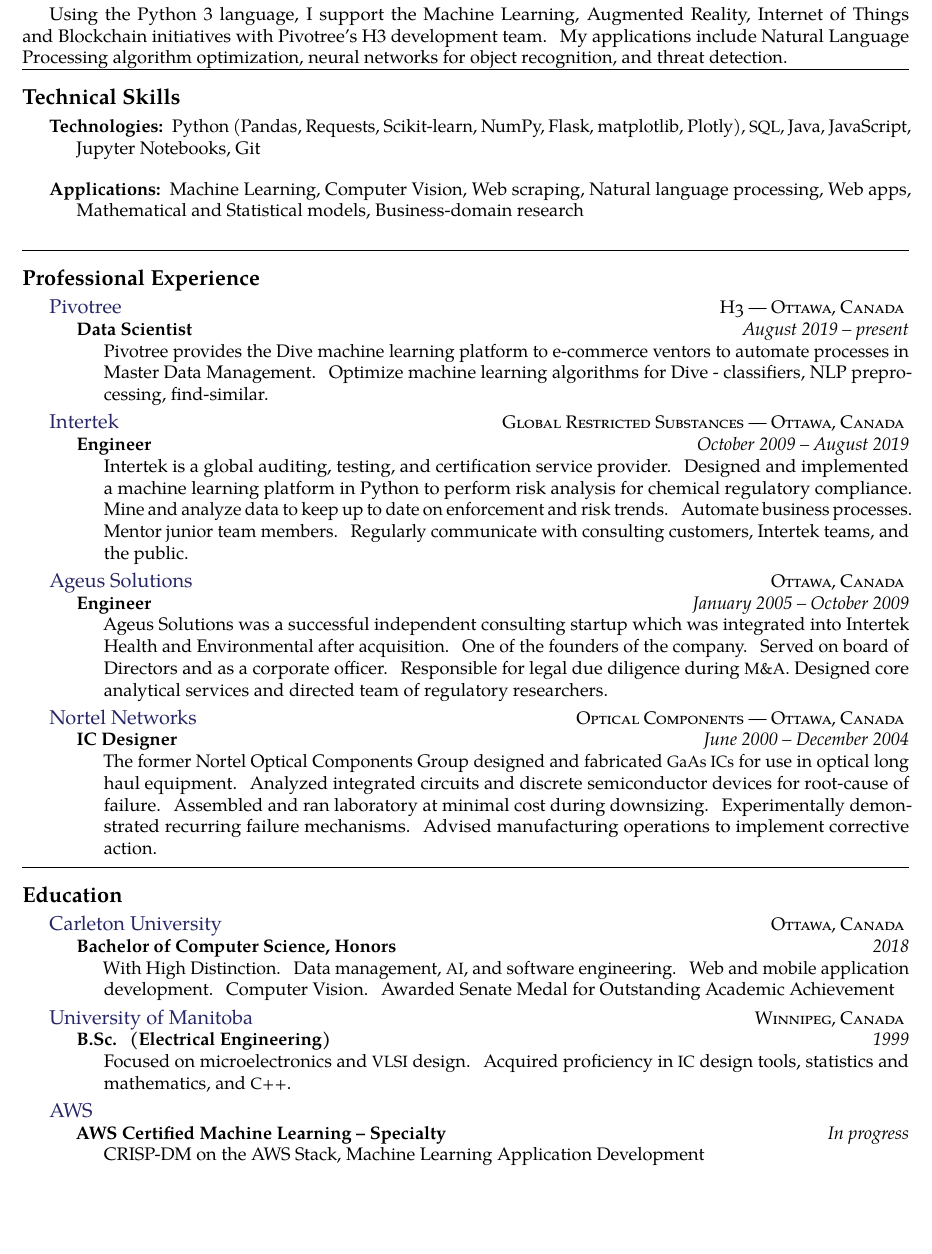
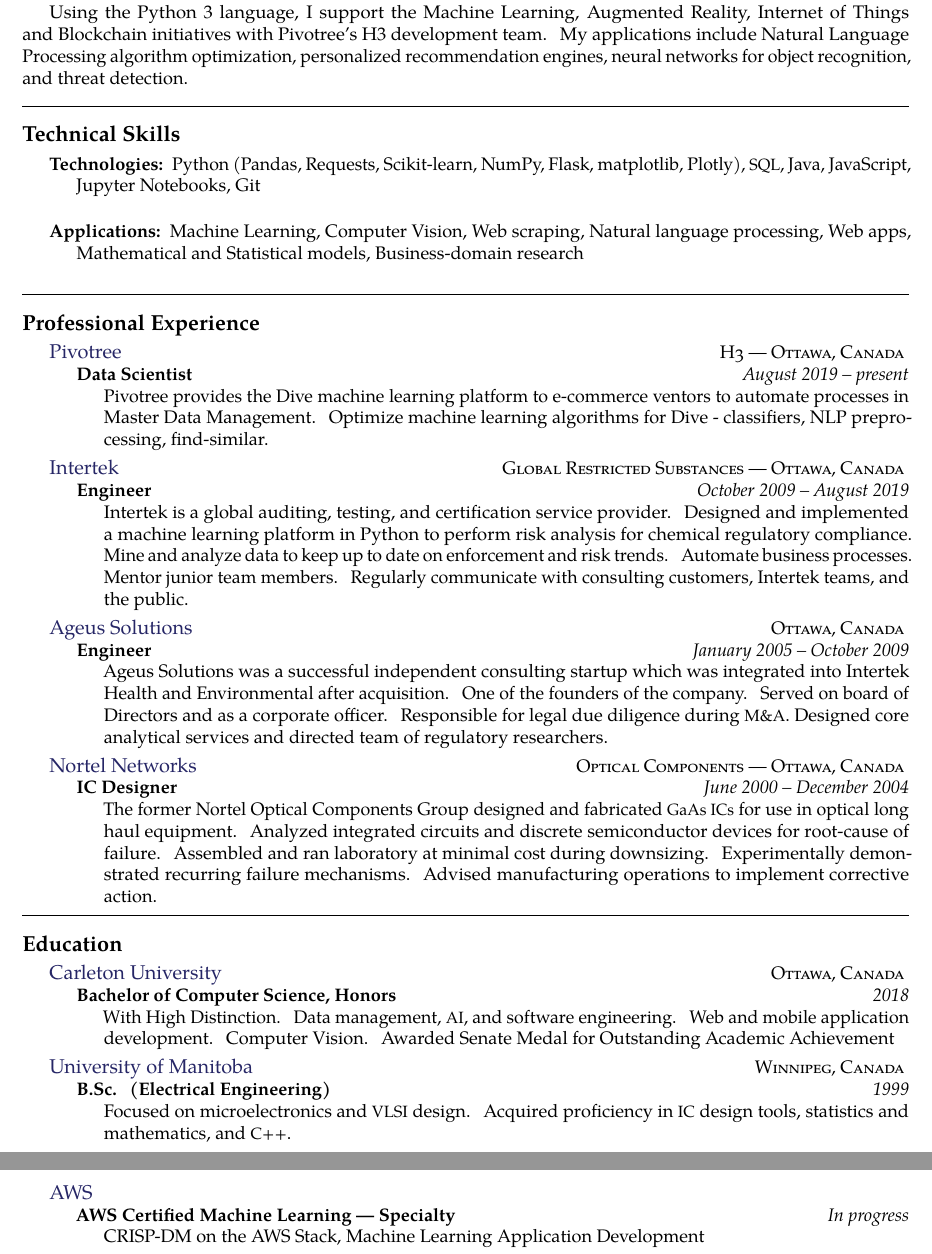
Before and after one commit to ismith1024/resume, a LaTeX CV (Ian_Smith_Resume.tex): part of page 1 of 2 before the commit and two parts of pages 1 and 2 of 2 after it, the two joined at a grey line, cut so that both start at the same text, the shorter picture padded with empty space. Compiled offline with pdfLaTeX.

Commit message:
November 2019 - #2

```diff
--- a/Ian_Smith_Resume.tex
+++ b/Ian_Smith_Resume.tex
@@ -137,7 +137,7 @@
 %for the manufactuing sector.  I also interpret results and communicate directly to stakeholders --- customers, my internal organization, and the public.\\
 
 Using the Python 3 language, I support the Machine Learning, Augmented Reality, Internet of Things and Blockchain initiatives with Pivotree's H3 development team.
-My applications include Natural Language Processing algorithm optimization, neural networks for object recognition, and threat detection.
+My applications include Natural Language Processing algorithm optimization, personalized recommendation engines, neural networks for object recognition, and threat detection.\\
 
 %\end{itemize}
 %\end{multicols}
@@ -241,7 +241,7 @@
     {\href{https://aws.amazon.com/training/learning-paths/machine-learning/data-scientist/}{AWS}}
     {\textsc{}} {
     \headedsubsection
-        {AWS Certified Machine Learning – Specialty}
+        {AWS Certified Machine Learning --- Specialty}
         {In progress}
         {\bodytext{CRISP-DM on the AWS Stack, Machine Learning Application Development}}
 }
```
Also changed, not shown: Ian_Smith_Resume.pdf, 1 other file.
